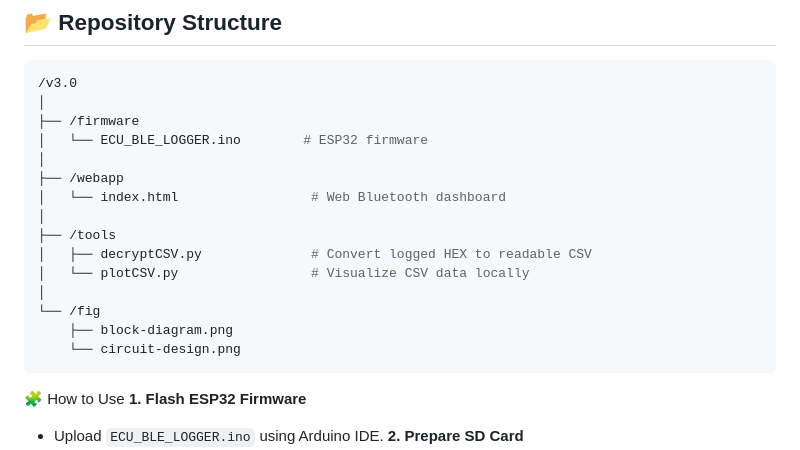
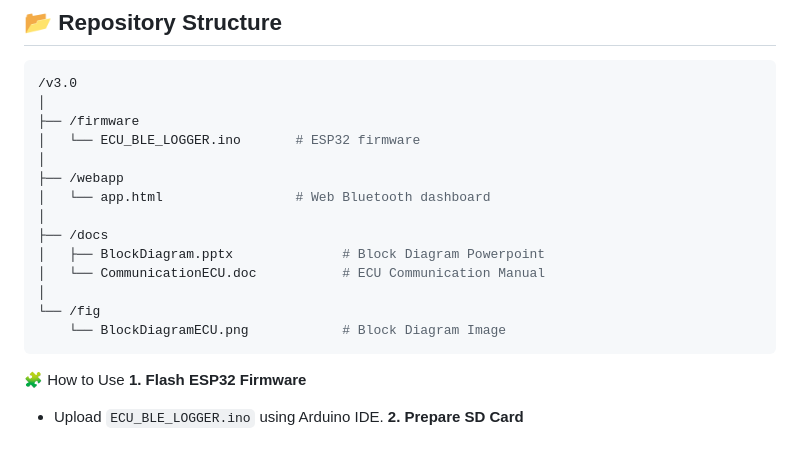
Before and after one commit to syedmohiuddinzia/ble_ecu_datalogger, a Markdown page: README.md, the part around the change. Rendered like a GitHub page.

````diff
--- a/README.md
+++ b/README.md
@@ -110,18 +110,17 @@ ECU → ESP32 (BLE Server + SD Logger) ↔ Web Dashboard (BLE Client)
 /v3.0
 │
 ├── /firmware
-│   └── ECU_BLE_LOGGER.ino        # ESP32 firmware
+│   └── ECU_BLE_LOGGER.ino       # ESP32 firmware
 │
 ├── /webapp
-│   └── index.html                 # Web Bluetooth dashboard
+│   └── app.html                 # Web Bluetooth dashboard
 │
-├── /tools
-│   ├── decryptCSV.py              # Convert logged HEX to readable CSV
-│   └── plotCSV.py                 # Visualize CSV data locally
+├── /docs
+│   ├── BlockDiagram.pptx              # Block Diagram Powerpoint
+│   └── CommunicationECU.doc           # ECU Communication Manual
 │
 └── /fig
-    ├── block-diagram.png
-    └── circuit-design.png
+    └── BlockDiagramECU.png            # Block Diagram Image
 ```
 
 <!---------------------------------------------------------------------------------------------------------->
````
